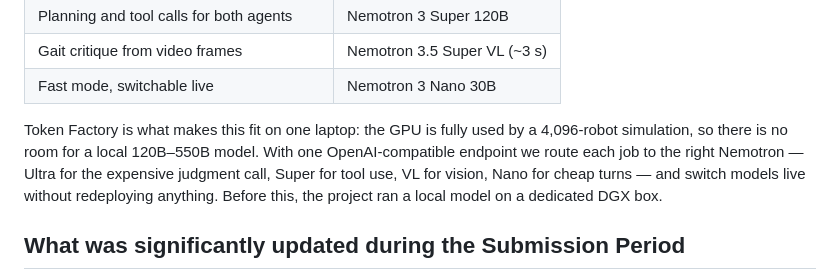
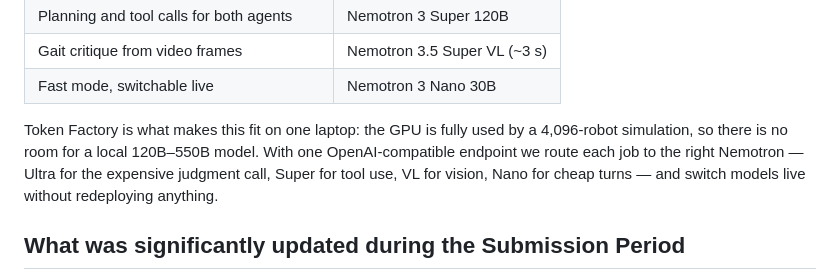
Before and after one commit to kabilankb/nebius-claw-microduck-isaaclab, a Markdown page: docs/HACKATHON.md, the part around the change. GitHub-like rendering.

```diff
--- a/docs/HACKATHON.md
+++ b/docs/HACKATHON.md
@@ -62,8 +62,7 @@ Token Factory is what makes this fit on one laptop: the GPU is fully used by a
 4,096-robot simulation, so there is no room for a local 120B–550B model. With one
 OpenAI-compatible endpoint we route each job to the right Nemotron — Ultra for the
 expensive judgment call, Super for tool use, VL for vision, Nano for cheap turns — and
-switch models live without redeploying anything. Before this, the project ran a
-local model on a dedicated DGX box.
+switch models live without redeploying anything.
 
 ## What was significantly updated during the Submission Period
 
```
Also changed, not shown: README.md (+0 -16 lines).
